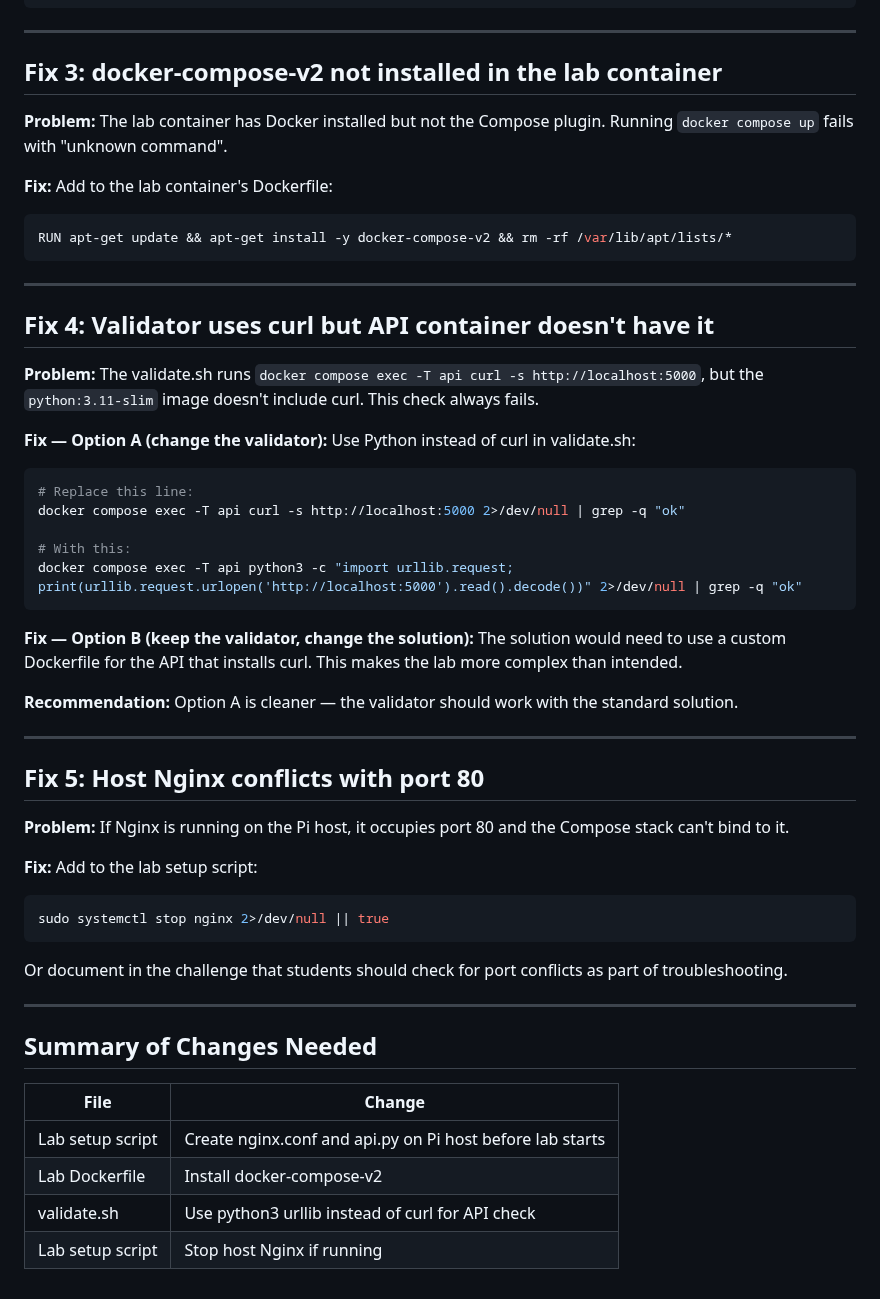
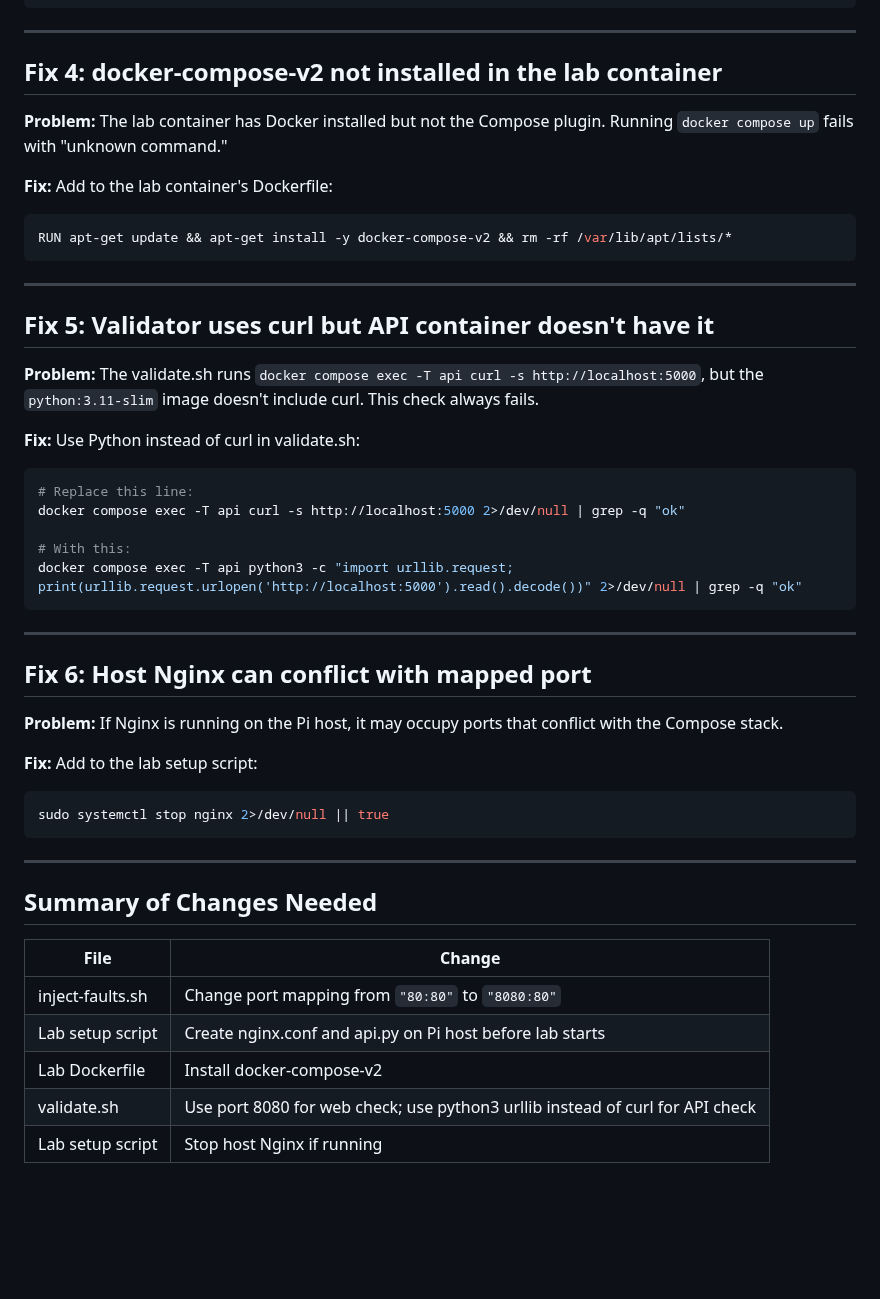
Before and after one commit to engsnayl/cloud-engineer-labs, a Markdown page: linux-labs/lab-023-compose-orchestration/LAB-023-FIXES.md, the part around one of its changes. Rendered like a GitHub page; blank space fills up the shorter version.

````diff
--- a/linux-labs/lab-023-compose-orchestration/LAB-023-FIXES.md
+++ b/linux-labs/lab-023-compose-orchestration/LAB-023-FIXES.md
@@ -53,9 +69,9 @@ PYEOF
 
 ---
 
-## Fix 3: docker-compose-v2 not installed in the lab container
+## Fix 4: docker-compose-v2 not installed in the lab container
 
-**Problem:** The lab container has Docker installed but not the Compose plugin. Running `docker compose up` fails with "unknown command".
+**Problem:** The lab container has Docker installed but not the Compose plugin. Running `docker compose up` fails with "unknown command."
 
 **Fix:** Add to the lab container's Dockerfile:
 
@@ -65,11 +81,11 @@ RUN apt-get update && apt-get install -y docker-compose-v2 && rm -rf /var/lib/ap
 
 ---
 
-## Fix 4: Validator uses curl but API container doesn't have it
+## Fix 5: Validator uses curl but API container doesn't have it
 
 **Problem:** The validate.sh runs `docker compose exec -T api curl -s http://localhost:5000`, but the `python:3.11-slim` image doesn't include curl. This check always fails.
 
-**Fix — Option A (change the validator):** Use Python instead of curl in validate.sh:
+**Fix:** Use Python instead of curl in validate.sh:
 
 ```bash
 # Replace this line:
@@ -79,15 +95,11 @@ docker compose exec -T api curl -s http://localhost:5000 2>/dev/null | grep -q "
 docker compose exec -T api python3 -c "import urllib.request; print(urllib.request.urlopen('http://localhost:5000').read().decode())" 2>/dev/null | grep -q "ok"
 ```
 
-**Fix — Option B (keep the validator, change the solution):** The solution would need to use a custom Dockerfile for the API that installs curl. This makes the lab more complex than intended.
-
-**Recommendation:** Option A is cleaner — the validator should work with the standard solution.
-
 ---
 
-## Fix 5: Host Nginx conflicts with port 80
+## Fix 6: Host Nginx can conflict with mapped port
 
-**Problem:** If Nginx is running on the Pi host, it occupies port 80 and the Compose stack can't bind to it.
+**Problem:** If Nginx is running on the Pi host, it may occupy ports that conflict with the Compose stack.
 
 **Fix:** Add to the lab setup script:
 
@@ -95,15 +107,14 @@ docker compose exec -T api python3 -c "import urllib.request; print(urllib.reque
 sudo systemctl stop nginx 2>/dev/null || true
 ```
 
-Or document in the challenge that students should check for port conflicts as part of troubleshooting.
-
 ---
 
 ## Summary of Changes Needed
 
 | File | Change |
 |------|--------|
+| inject-faults.sh | Change port mapping from `"80:80"` to `"8080:80"` |
 | Lab setup script | Create nginx.conf and api.py on Pi host before lab starts |
 | Lab Dockerfile | Install docker-compose-v2 |
-| validate.sh | Use python3 urllib instead of curl for API check |
+| validate.sh | Use port 8080 for web check; use python3 urllib instead of curl for API check |
 | Lab setup script | Stop host Nginx if running |
````
Also changed, not shown: other parts of linux-labs/lab-023-compose-orchestration/LAB-023-FIXES.md (+24 -8 lines).
